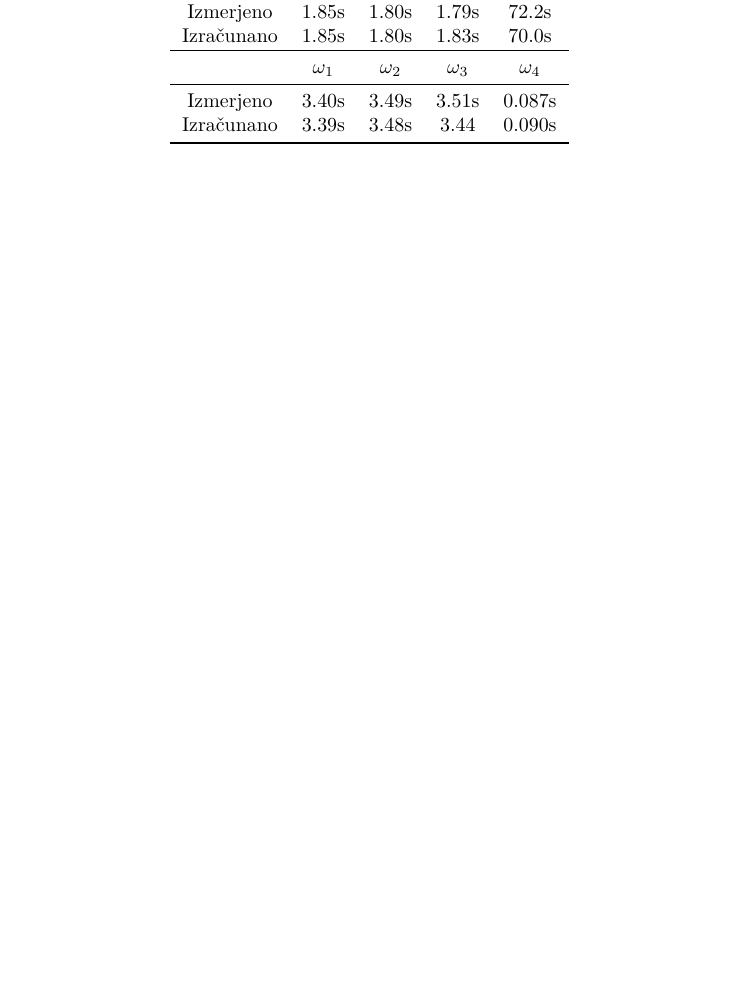
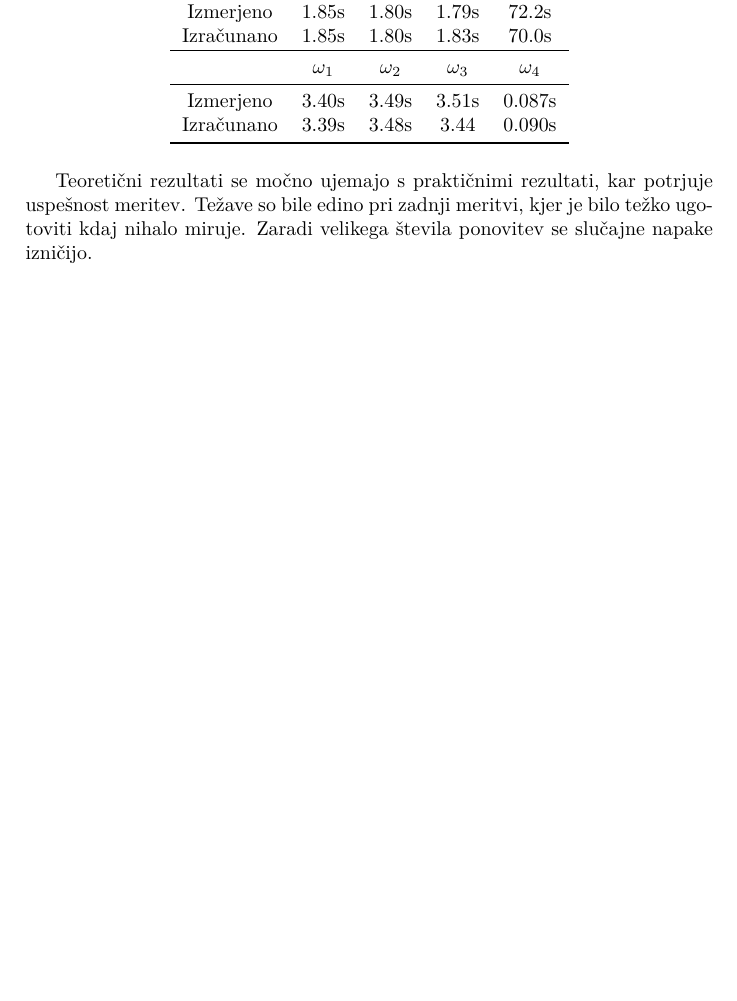
Before and after one commit to tadejpetric/fizka, a LaTeX document (sklopljeno_nihalo.tex): part of page 6 of 6, cut so that both start at the same text, the shorter picture padded with empty space. Compiled offline with pdfLaTeX.

Commit message:
Update sklopljeno_nihalo.tex

```diff
--- a/sklopljeno_nihalo.tex
+++ b/sklopljeno_nihalo.tex
@@ -253,5 +253,5 @@ Absolutna napaka je tukaj večja (Ocenjena na \(\Delta t_4 = \pm 1s\)) zaradi te
     Izračunano & 3.39s & 3.48s & 3.44 & 0.090s \\\bottomrule
   \end{tabular}
 \end{table}
-
+Teoretični rezultati se močno ujemajo s praktičnimi rezultati, kar potrjuje uspešnost meritev. Težave so bile edino pri zadnji meritvi, kjer je bilo težko ugotoviti kdaj nihalo miruje. Zaradi velikega števila ponovitev se slučajne napake izničijo.
 \end{document}
```
